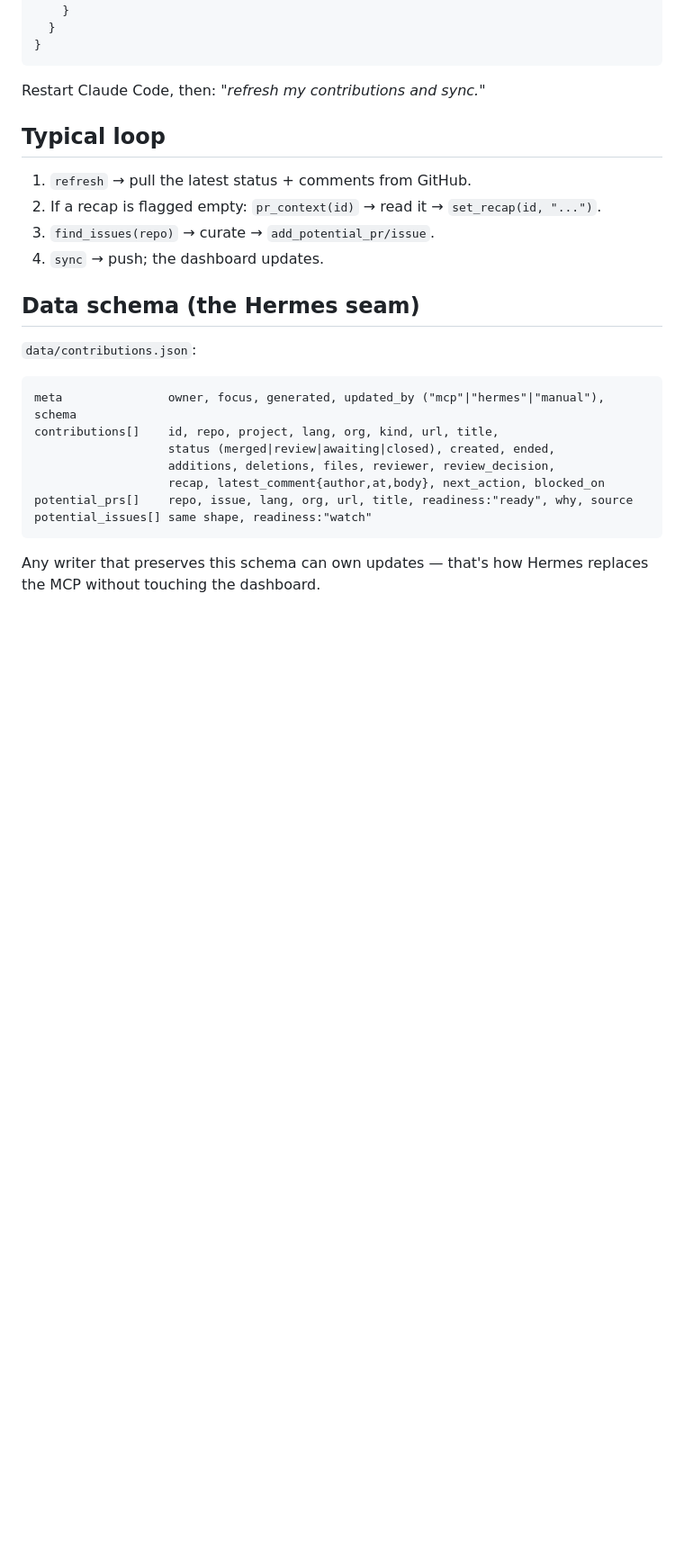
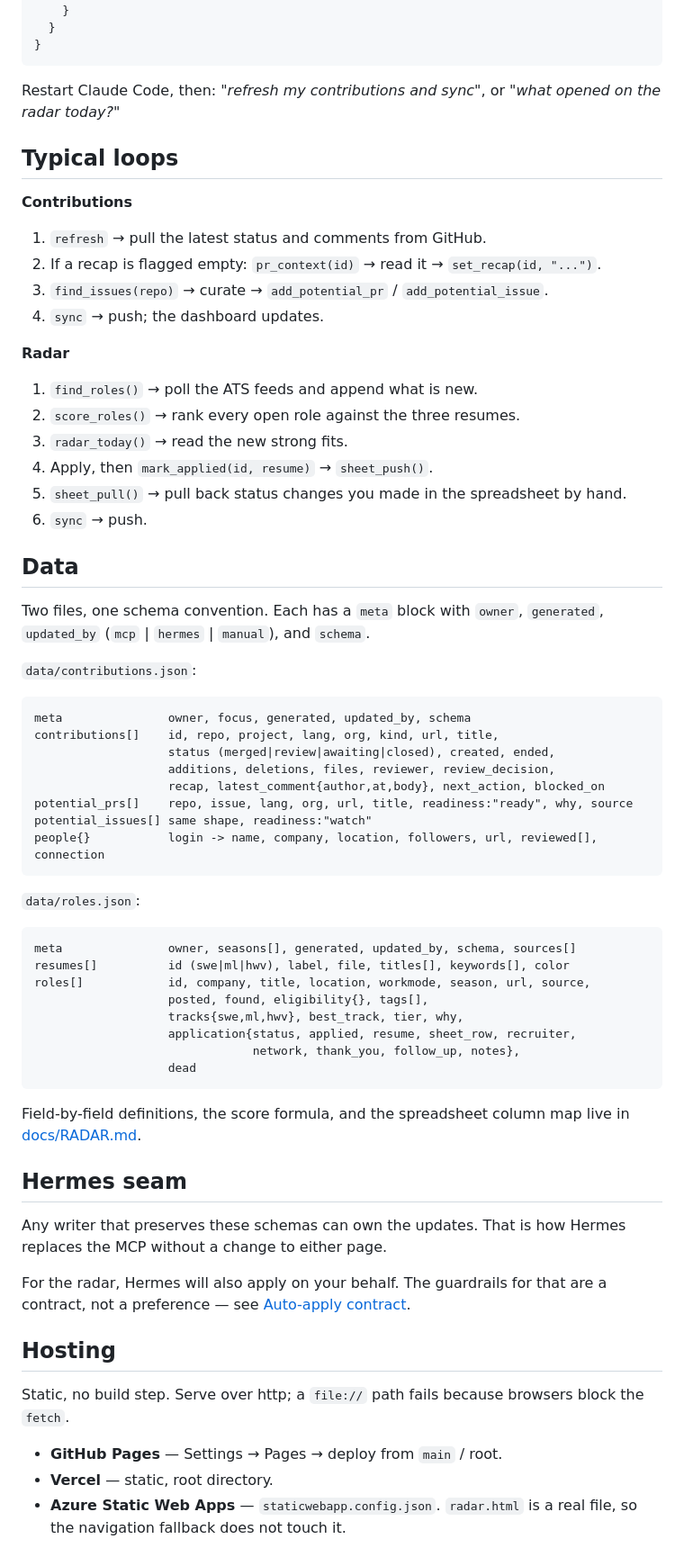
Before and after one commit to aishasalim/contribute, a Markdown page: README.md, the part around one of its changes. Shown at 90% size. Rendered like a GitHub page; blank space fills up the shorter version.

````diff
--- a/README.md
+++ b/README.md
@@ -59,30 +112,77 @@ or add to `.mcp.json`:
 }
 ```
 
-Restart Claude Code, then: *"refresh my contributions and sync."*
+Restart Claude Code, then: *"refresh my contributions and sync"*, or *"what opened on the
+radar today?"*
 
-## Typical loop
+## Typical loops
 
-1. `refresh` → pull the latest status + comments from GitHub.
+**Contributions**
+
+1. `refresh` → pull the latest status and comments from GitHub.
 2. If a recap is flagged empty: `pr_context(id)` → read it → `set_recap(id, "...")`.
-3. `find_issues(repo)` → curate → `add_potential_pr/issue`.
+3. `find_issues(repo)` → curate → `add_potential_pr` / `add_potential_issue`.
 4. `sync` → push; the dashboard updates.
 
-## Data schema (the Hermes seam)
+**Radar**
+
+1. `find_roles()` → poll the ATS feeds and append what is new.
+2. `score_roles()` → rank every open role against the three resumes.
+3. `radar_today()` → read the new strong fits.
+4. Apply, then `mark_applied(id, resume)` → `sheet_push()`.
+5. `sheet_pull()` → pull back status changes you made in the spreadsheet by hand.
+6. `sync` → push.
+
+## Data
+
+Two files, one schema convention. Each has a `meta` block with `owner`, `generated`,
+`updated_by` (`mcp` | `hermes` | `manual`), and `schema`.
 
 `data/contributions.json`:
 
 ```
-meta               owner, focus, generated, updated_by ("mcp"|"hermes"|"manual"), schema
+meta               owner, focus, generated, updated_by, schema
 contributions[]    id, repo, project, lang, org, kind, url, title,
                    status (merged|review|awaiting|closed), created, ended,
                    additions, deletions, files, reviewer, review_decision,
                    recap, latest_comment{author,at,body}, next_action, blocked_on
 potential_prs[]    repo, issue, lang, org, url, title, readiness:"ready", why, source
 potential_issues[] same shape, readiness:"watch"
+people{}           login -> name, company, location, followers, url, reviewed[], connection
 ```
 
-Any writer that preserves this schema can own updates — that's how Hermes replaces the MCP
-without touching the dashboard.
+`data/roles.json`:
+
+```
+meta               owner, seasons[], generated, updated_by, schema, sources[]
+resumes[]          id (swe|ml|hwv), label, file, titles[], keywords[], color
+roles[]            id, company, title, location, workmode, season, url, source,
+                   posted, found, eligibility{}, tags[],
+                   tracks{swe,ml,hwv}, best_track, tier, why,
+                   application{status, applied, resume, sheet_row, recruiter,
+                               network, thank_you, follow_up, notes},
+                   dead
+```
+
+Field-by-field definitions, the score formula, and the spreadsheet column map live in
+[docs/RADAR.md](docs/RADAR.md).
+
+## Hermes seam
+
+Any writer that preserves these schemas can own the updates. That is how Hermes replaces the
+MCP without a change to either page.
+
+For the radar, Hermes will also apply on your behalf. The guardrails for that are a contract,
+not a preference — see [Auto-apply contract](docs/RADAR.md#auto-apply-contract).
+
+## Hosting
+
+Static, no build step. Serve over http; a `file://` path fails because browsers block the
+`fetch`.
+
+- **GitHub Pages** — Settings → Pages → deploy from `main` / root.
+- **Vercel** — static, root directory.
+- **Azure Static Web Apps** — `staticwebapp.config.json`. `radar.html` is a real file, so the
+  navigation fallback does not touch it.
 
 [FastMCP]: https://github.com/modelcontextprotocol/python-sdk
````
Also changed, not shown: other parts of README.md (+71 -18 lines), docs/RADAR.md (added, +249 -0 lines).
